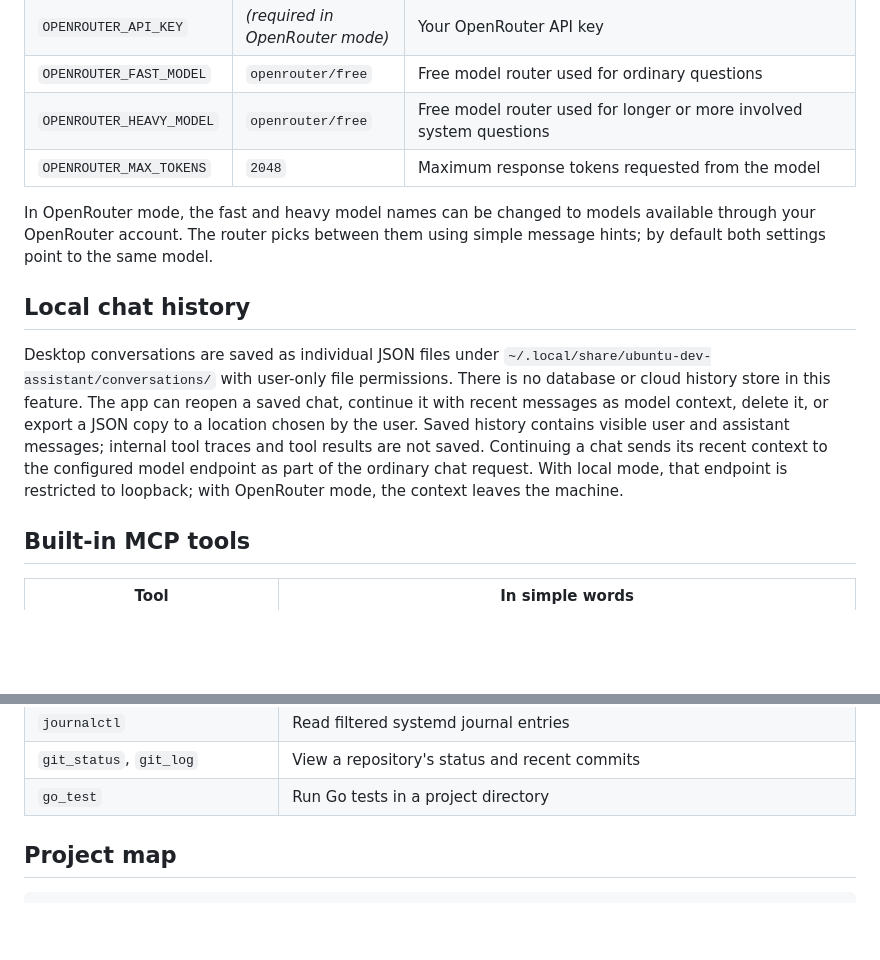
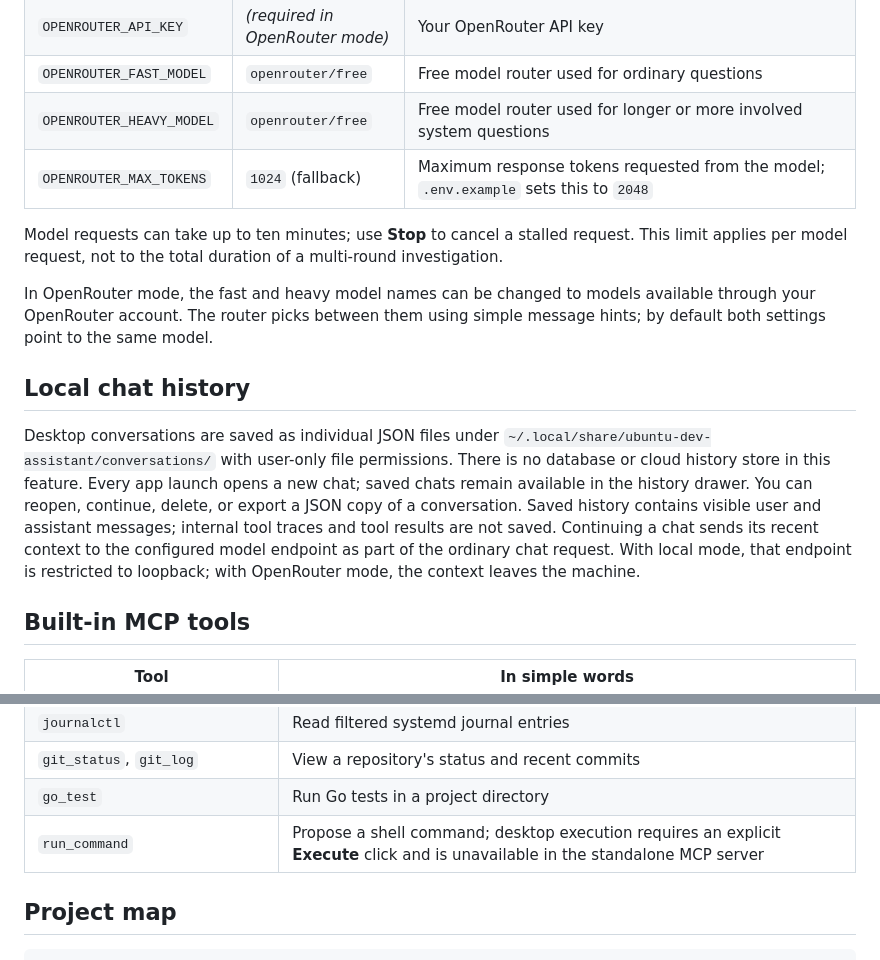
Before and after one commit to nkosikhumalo/Linux-MCP, a Markdown page: README.md, 2 parts joined by grey strips. GitHub-like rendering; blank space fills up the shorter version.

```diff
--- a/README.md
+++ b/README.md
@@ -151,13 +170,15 @@ The app reads these optional settings from the environment or `.env` file:
 | `OPENROUTER_API_KEY` | *(required in OpenRouter mode)* | Your OpenRouter API key |
 | `OPENROUTER_FAST_MODEL` | `openrouter/free` | Free model router used for ordinary questions |
 | `OPENROUTER_HEAVY_MODEL` | `openrouter/free` | Free model router used for longer or more involved system questions |
-| `OPENROUTER_MAX_TOKENS` | `2048` | Maximum response tokens requested from the model |
+| `OPENROUTER_MAX_TOKENS` | `1024` (fallback) | Maximum response tokens requested from the model; `.env.example` sets this to `2048` |
+
+Model requests can take up to ten minutes; use **Stop** to cancel a stalled request. This limit applies per model request, not to the total duration of a multi-round investigation.
 
 In OpenRouter mode, the fast and heavy model names can be changed to models available through your OpenRouter account. The router picks between them using simple message hints; by default both settings point to the same model.
 
 ## Local chat history
 
-Desktop conversations are saved as individual JSON files under `~/.local/share/ubuntu-dev-assistant/conversations/` with user-only file permissions. There is no database or cloud history store in this feature. The app can reopen a saved chat, continue it with recent messages as model context, delete it, or export a JSON copy to a location chosen by the user. Saved history contains visible user and assistant messages; internal tool traces and tool results are not saved. Continuing a chat sends its recent context to the configured model endpoint as part of the ordinary chat request. With local mode, that endpoint is restricted to loopback; with OpenRouter mode, the context leaves the machine.
+Desktop conversations are saved as individual JSON files under `~/.local/share/ubuntu-dev-assistant/conversations/` with user-only file permissions. There is no database or cloud history store in this feature. Every app launch opens a new chat; saved chats remain available in the history drawer. You can reopen, continue, delete, or export a JSON copy of a conversation. Saved history contains visible user and assistant messages; internal tool traces and tool results are not saved. Continuing a chat sends its recent context to the configured model endpoint as part of the ordinary chat request. With local mode, that endpoint is restricted to loopback; with OpenRouter mode, the context leaves the machine.
 
 ## Built-in MCP tools
 
@@ -177,6 +198,7 @@ Desktop conversations are saved as individual JSON files under `~/.local/share/u
 | `journalctl` | Read filtered systemd journal entries |
 | `git_status`, `git_log` | View a repository's status and recent commits |
 | `go_test` | Run Go tests in a project directory |
+| `run_command` | Propose a shell command; desktop execution requires an explicit **Execute** click and is unavailable in the standalone MCP server |
 
 ## Project map
 
```
Also changed, not shown: other parts of README.md (+35 -16 lines).
